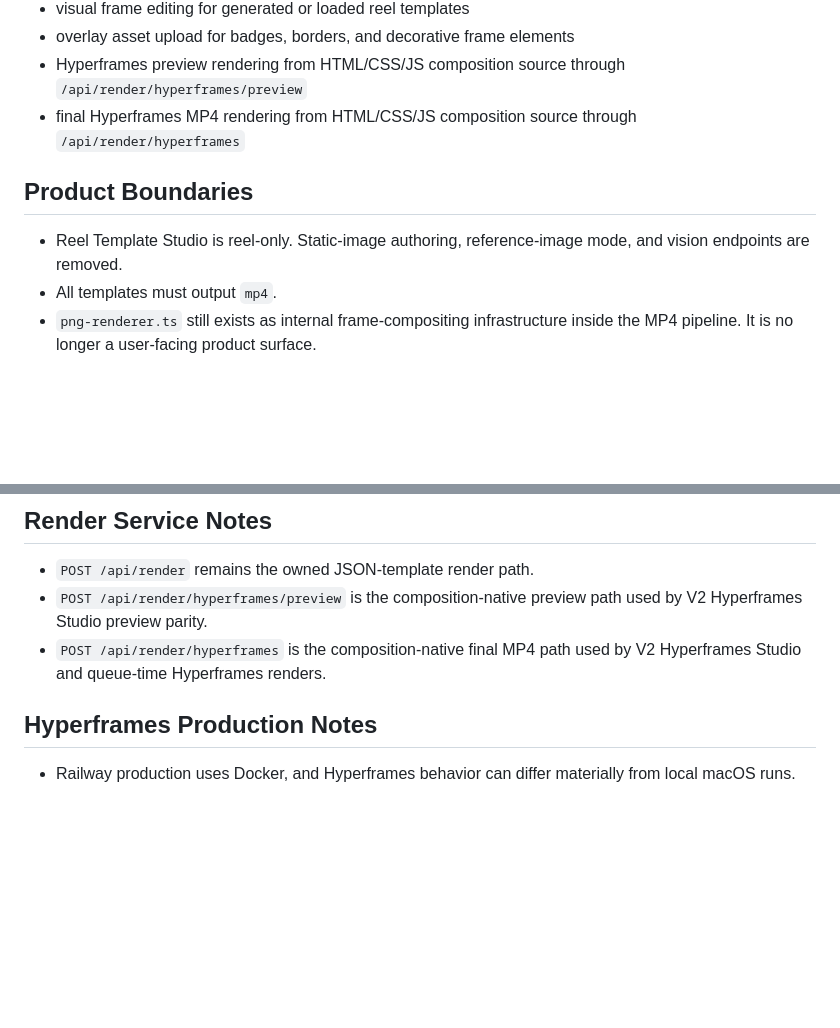
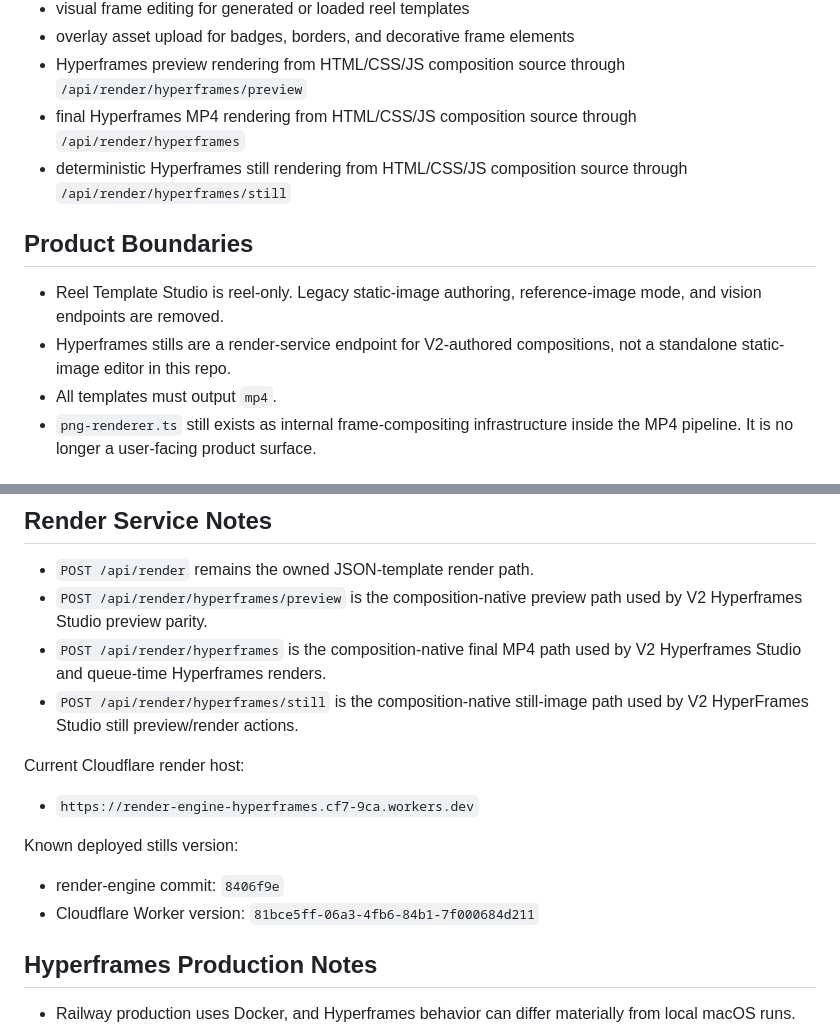
Before and after one commit to localbizonline/render-engine, a Markdown page: README.md, 2 parts joined by grey strips. Drawn GitHub-style; blank space fills up the shorter version.

Commit message:
Document HyperFrames still render endpoint

```diff
--- a/README.md
+++ b/README.md
@@ -23,10 +23,12 @@ The same deployment now also exposes the upstream Hyperframes composition previe
 - overlay asset upload for badges, borders, and decorative frame elements
 - Hyperframes preview rendering from HTML/CSS/JS composition source through `/api/render/hyperframes/preview`
 - final Hyperframes MP4 rendering from HTML/CSS/JS composition source through `/api/render/hyperframes`
+- deterministic Hyperframes still rendering from HTML/CSS/JS composition source through `/api/render/hyperframes/still`
 
 ## Product Boundaries
 
-- Reel Template Studio is reel-only. Static-image authoring, reference-image mode, and vision endpoints are removed.
+- Reel Template Studio is reel-only. Legacy static-image authoring, reference-image mode, and vision endpoints are removed.
+- Hyperframes stills are a render-service endpoint for V2-authored compositions, not a standalone static-image editor in this repo.
 - All templates must output `mp4`.
 - `png-renderer.ts` still exists as internal frame-compositing infrastructure inside the MP4 pipeline. It is no longer a user-facing product surface.
 
@@ -61,6 +63,16 @@ npm run build
 - `POST /api/render` remains the owned JSON-template render path.
 - `POST /api/render/hyperframes/preview` is the composition-native preview path used by V2 Hyperframes Studio preview parity.
 - `POST /api/render/hyperframes` is the composition-native final MP4 path used by V2 Hyperframes Studio and queue-time Hyperframes renders.
+- `POST /api/render/hyperframes/still` is the composition-native still-image path used by V2 HyperFrames Studio still preview/render actions.
+
+Current Cloudflare render host:
+
+- `https://render-engine-hyperframes.cf7-9ca.workers.dev`
+
+Known deployed stills version:
+
+- render-engine commit: `8406f9e`
+- Cloudflare Worker version: `81bce5ff-06a3-4fb6-84b1-7f000684d211`
 
 ## Hyperframes Production Notes
 
```
Also changed, not shown: docs/HYPERFRAMES_CLOUDFLARE_CONTAINERS_STATUS_2026-04-20.md (+40 -1 lines).
